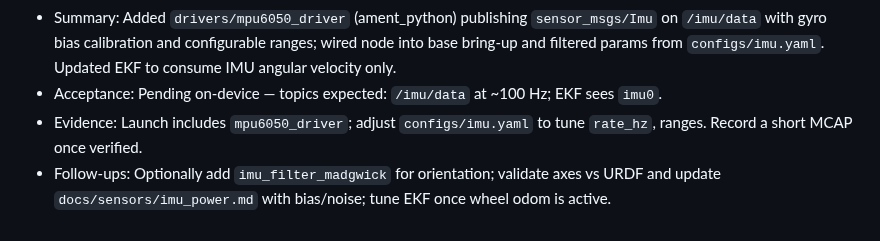
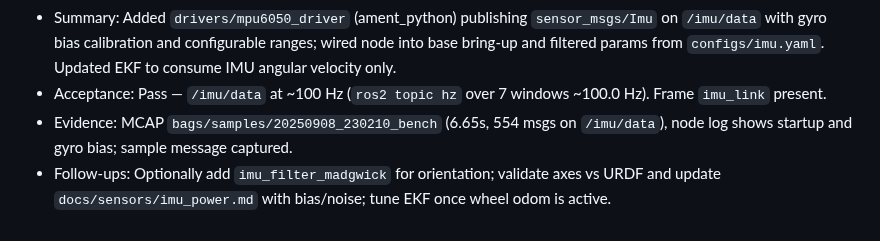
Before and after one commit to alpharover/alpha_viam_rover, a Markdown page: AGENTS_PROGRESS.md, the part around the change. Rendered like a GitHub page.

```diff
--- a/AGENTS_PROGRESS.md
+++ b/AGENTS_PROGRESS.md
@@ -415,6 +415,6 @@ Rules
 * Phase / Subsystem: Bring-up / IMU
 * Task: IMU (MPU‑6050) integration
 * Summary: Added `drivers/mpu6050_driver` (ament_python) publishing `sensor_msgs/Imu` on `/imu/data` with gyro bias calibration and configurable ranges; wired node into base bring-up and filtered params from `configs/imu.yaml`. Updated EKF to consume IMU angular velocity only.
-* Acceptance: Pending on-device — topics expected: `/imu/data` at ~100 Hz; EKF sees `imu0`.
-* Evidence: Launch includes `mpu6050_driver`; adjust `configs/imu.yaml` to tune `rate_hz`, ranges. Record a short MCAP once verified.
+* Acceptance: Pass — `/imu/data` at ~100 Hz (`ros2 topic hz` over 7 windows ~100.0 Hz). Frame `imu_link` present.
+* Evidence: MCAP `bags/samples/20250908_230210_bench` (6.65s, 554 msgs on `/imu/data`), node log shows startup and gyro bias; sample message captured.
 * Follow-ups: Optionally add `imu_filter_madgwick` for orientation; validate axes vs URDF and update `docs/sensors/imu_power.md` with bias/noise; tune EKF once wheel odom is active.
```
